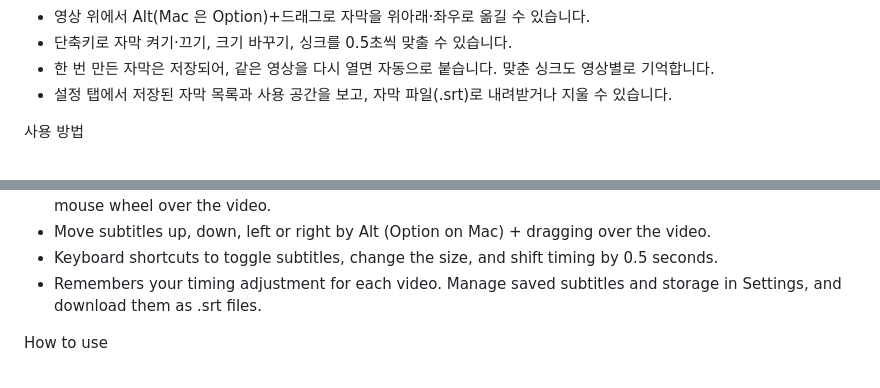
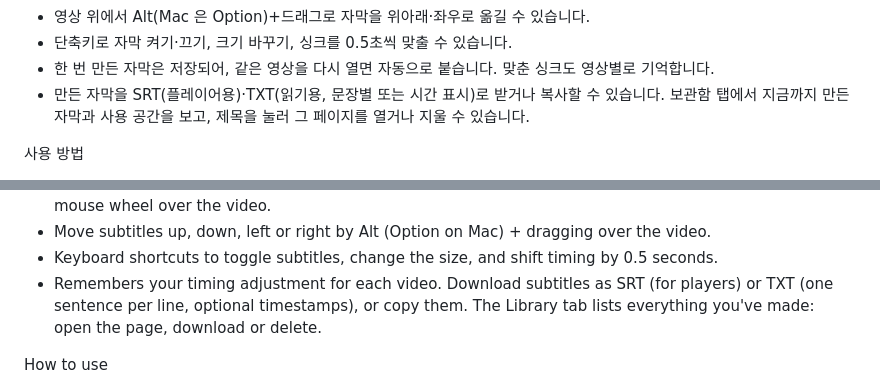
Before and after one commit to mw3love/SubAhead_261005, a Markdown page: store/스토어_등록정보.md, 2 parts joined by grey strips. Rendered like a GitHub page.

```diff
--- a/store/스토어_등록정보.md
+++ b/store/스토어_등록정보.md
@@ -28,7 +28,7 @@
 - 영상 위에서 Alt(Mac 은 Option)+드래그로 자막을 위아래·좌우로 옮길 수 있습니다.
 - 단축키로 자막 켜기·끄기, 크기 바꾸기, 싱크를 0.5초씩 맞출 수 있습니다.
 - 한 번 만든 자막은 저장되어, 같은 영상을 다시 열면 자동으로 붙습니다. 맞춘 싱크도 영상별로 기억합니다.
-- 설정 탭에서 저장된 자막 목록과 사용 공간을 보고, 자막 파일(.srt)로 내려받거나 지울 수 있습니다.
+- 만든 자막을 SRT(플레이어용)·TXT(읽기용, 문장별 또는 시간 표시)로 받거나 복사할 수 있습니다. 보관함 탭에서 지금까지 만든 자막과 사용 공간을 보고, 제목을 눌러 그 페이지를 열거나 지울 수 있습니다.
 
 사용 방법
 1. 확장 아이콘을 누르고, 음성인식 모델 stt-async-v5 를 제공하는 본인의 API 게이트웨이 주소(Base URL)와 키를 넣습니다.
@@ -111,7 +111,7 @@ Features
 - Resize subtitles between 10% and 250% with the size slider in the popup, or with Alt (Option on Mac) + mouse wheel over the video.
 - Move subtitles up, down, left or right by Alt (Option on Mac) + dragging over the video.
 - Keyboard shortcuts to toggle subtitles, change the size, and shift timing by 0.5 seconds.
-- Remembers your timing adjustment for each video. Manage saved subtitles and storage in Settings, and download them as .srt files.
+- Remembers your timing adjustment for each video. Download subtitles as SRT (for players) or TXT (one sentence per line, optional timestamps), or copy them. The Library tab lists everything you've made: open the page, download or delete.
 
 How to use
 1. Click the extension icon and enter the address (Base URL) and key of your own API gateway that provides the stt-async-v5 speech recognition model.
```
Also changed, not shown: README.md (+2 -2 lines), store/screenshot-1-subtitle.png, store/screenshot-2-settings.png, store/screenshot-3-popup.png, store/screenshot-4-multi.png, 5 other files.
